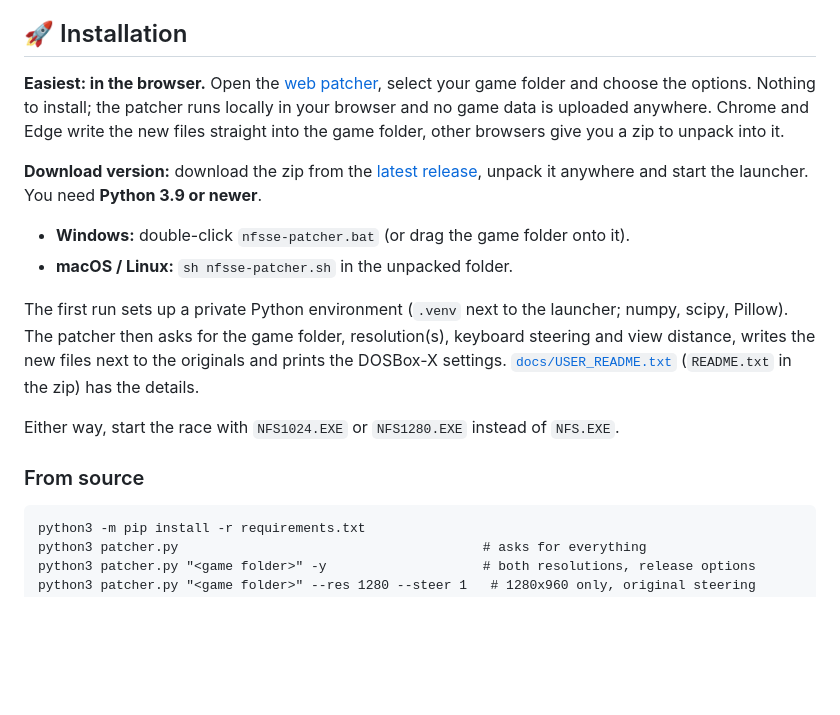
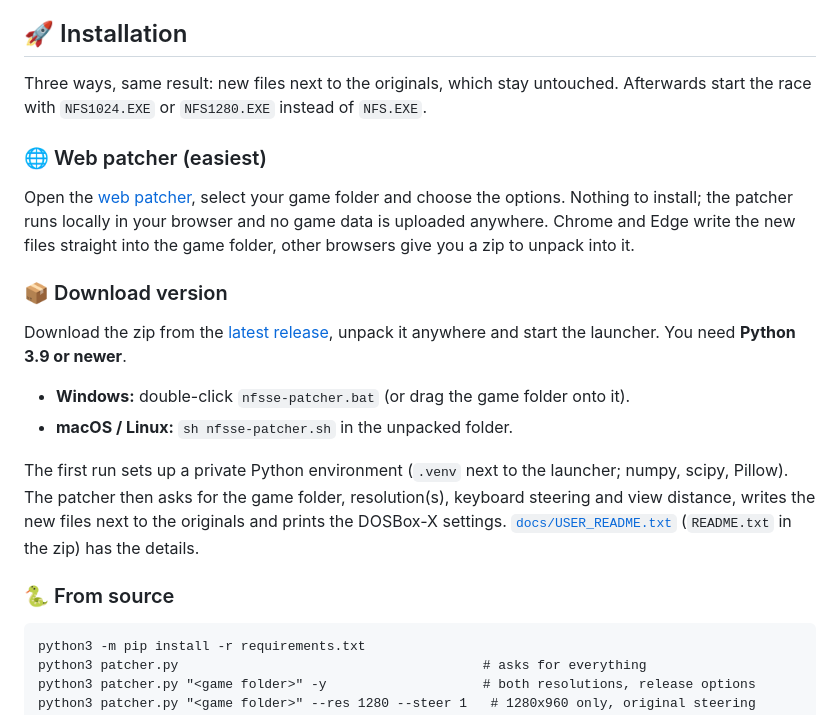
Before and after one commit to sebauer/nfsse-enhanced, a Markdown page: README.md, the part around the change. Drawn GitHub-style; blank space fills up the shorter version.

Commit message:
README: installation in three subsections (web, download, source)

````diff
--- a/README.md
+++ b/README.md
@@ -72,12 +72,19 @@ not mix different executables in network or modem races.
 
 ## 🚀 Installation
 
-**Easiest: in the browser.** Open the [web patcher](https://sebauer.github.io/nfsse-enhanced/),
+Three ways, same result: new files next to the originals, which stay untouched. Afterwards start
+the race with `NFS1024.EXE` or `NFS1280.EXE` instead of `NFS.EXE`.
+
+### 🌐 Web patcher (easiest)
+
+Open the [web patcher](https://sebauer.github.io/nfsse-enhanced/),
 select your game folder and choose the options. Nothing to install; the patcher runs locally in
 your browser and no game data is uploaded anywhere. Chrome and Edge write the new files straight
 into the game folder, other browsers give you a zip to unpack into it.
 
-**Download version:** download the zip from the
+### 📦 Download version
+
+Download the zip from the
 [latest release](https://github.com/sebauer/nfsse-enhanced/releases), unpack it anywhere and start
 the launcher. You need **Python 3.9 or newer**.
 
@@ -89,9 +96,7 @@ Pillow). The patcher then asks for the game folder, resolution(s), keyboard stee
 distance, writes the new files next to the originals and prints the DOSBox-X settings.
 [`docs/USER_README.txt`](docs/USER_README.txt) (`README.txt` in the zip) has the details.
 
-Either way, start the race with `NFS1024.EXE` or `NFS1280.EXE` instead of `NFS.EXE`.
-
-### From source
+### 🐍 From source
 
 ```
 python3 -m pip install -r requirements.txt
````
